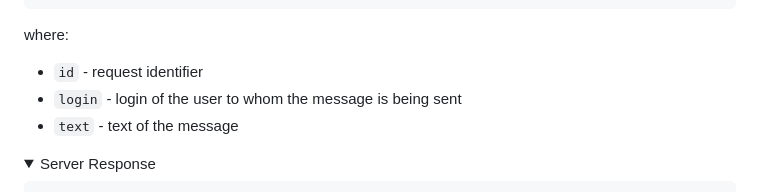
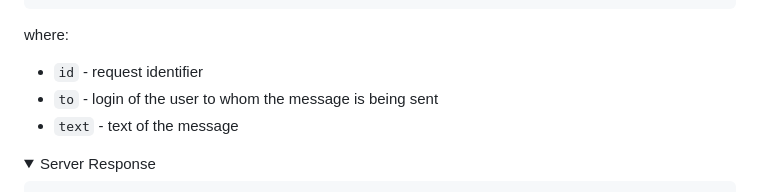
Before and after one commit to rolling-scopes-school/fun-chat-server, a Markdown page: README.md, the part around the change. GitHub-like rendering; folded sections open.

Commit message:
fix: readme sending_a_message_to_a_user

```diff
--- a/README.md
+++ b/README.md
@@ -423,7 +423,7 @@ Description: Used to send a message to another user. If the message recipient is
 where:
 
 - `id` - request identifier
-- `login` - login of the user to whom the message is being sent
+- `to` - login of the user to whom the message is being sent
 - `text` - text of the message
 </details>
 
```
